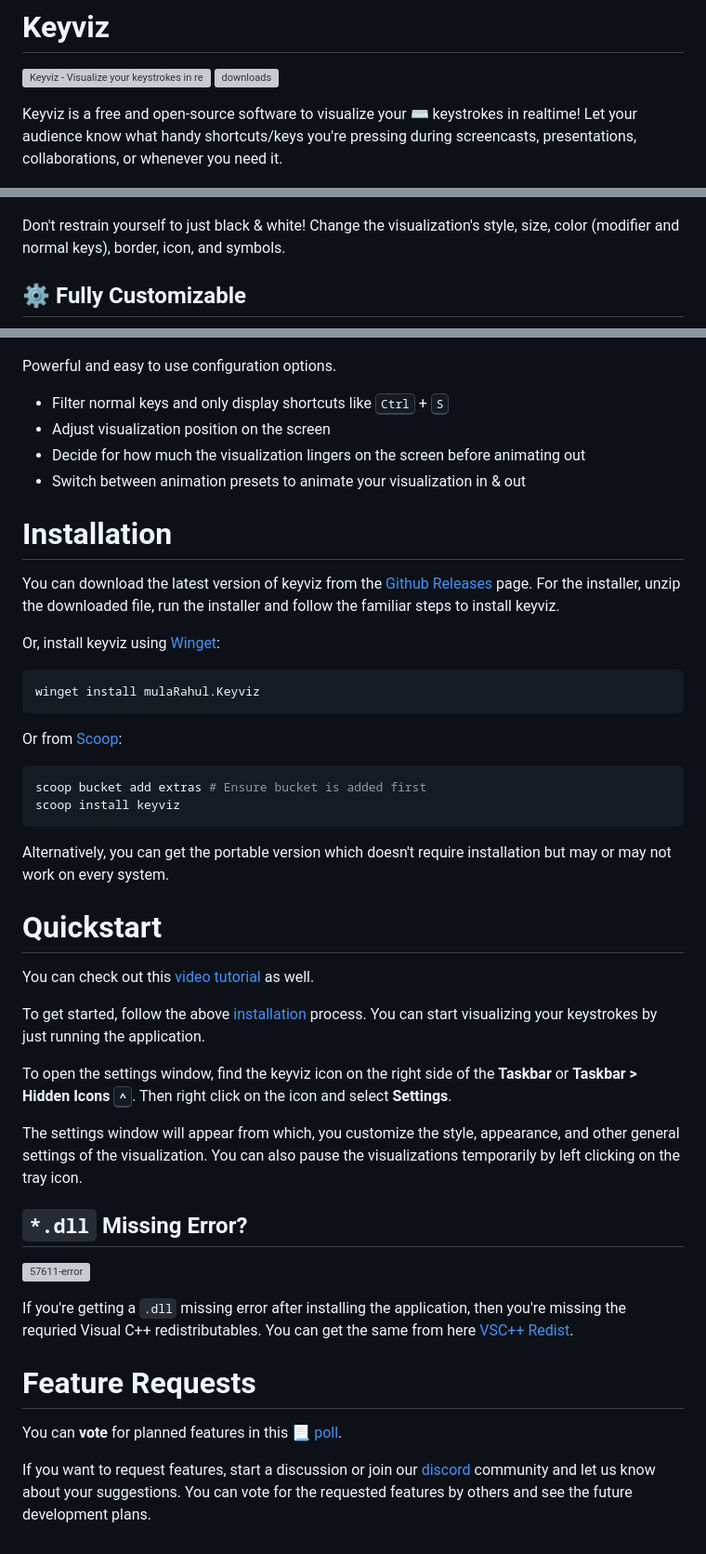
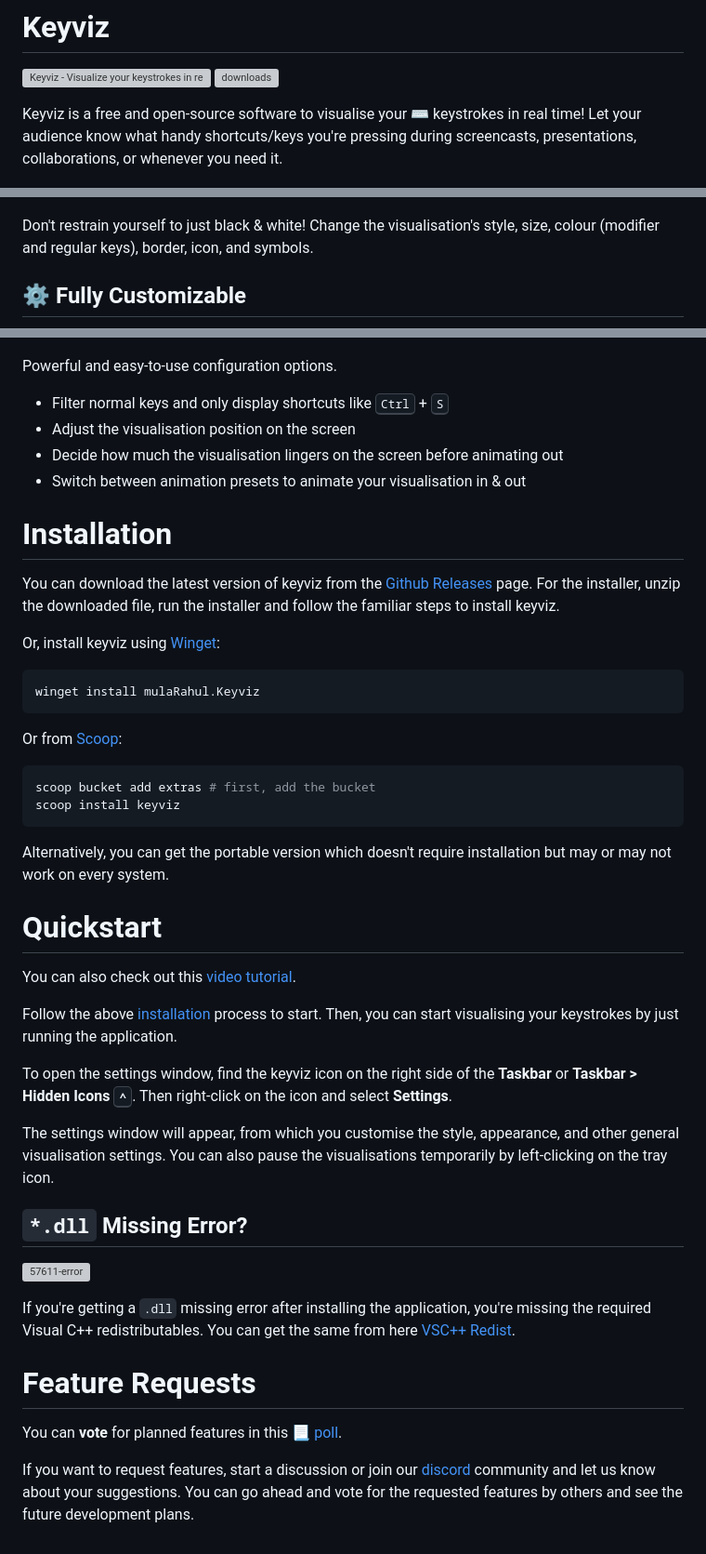
Before and after one commit to mulaRahul/keyviz, a Markdown page: README.md, 3 parts joined by grey strips. Shown at 93% size. Rendered like a GitHub page; grey boxes are pictures that could not be loaded.

Commit message:
📝 update copy

````diff
--- a/README.md
+++ b/README.md
@@ -3,23 +3,23 @@
 <a href="https://www.producthunt.com/posts/keyviz?utm_source=badge-featured&utm_medium=badge&utm_souce=badge-keyviz" target="_blank"><img src="https://api.producthunt.com/widgets/embed-image/v1/featured.svg?post_id=354216&theme=neutral" alt="Keyviz - Visualize&#0032;your&#0032;keystrokes&#0032;in&#0032;real&#0045;time | Product Hunt" style="width: 96px; height: 20px;" width="96" height="20" /></a>
 ![downloads](https://img.shields.io/github/downloads/mulaRahul/keyviz/total?color=fff)
 
-Keyviz is a free and open-source software to visualize your ⌨️ keystrokes in realtime! Let your audience know what handy shortcuts/keys you're pressing during screencasts, presentations, collaborations, or whenever you need it.
+Keyviz is a free and open-source software to visualise your ⌨️ keystrokes in real time! Let your audience know what handy shortcuts/keys you're pressing during screencasts, presentations, collaborations, or whenever you need it.
 
 ![keyviz-preview](previews/key-visual.png)
 
 ## 🦄 Style
 ![multiple-styles](previews/multiple-styles.png)
 
-Don't restrain yourself to just black & white! Change the visualization's style, size, color (modifier and normal keys), border, icon, and symbols.
+Don't restrain yourself to just black & white! Change the visualisation's style, size, colour (modifier and regular keys), border, icon, and symbols.
 
 ## ⚙️ Fully Customizable
 ![keyviz-settings](previews/settings-window.png)
 
-Powerful and easy to use configuration options.
+Powerful and easy-to-use configuration options.
 - Filter normal keys and only display shortcuts like <kbd>Ctrl</kbd> + <kbd>S</kbd>
-- Adjust visualization position on the screen
-- Decide for how much the visualization lingers on the screen before animating out
-- Switch between animation presets to animate your visualization in & out
+- Adjust the visualisation position on the screen
+- Decide how much the visualisation lingers on the screen before animating out
+- Switch between animation presets to animate your visualisation in & out
 
 # Installation
 You can download the latest version of keyviz from the [Github Releases](https://github.com/mulaRahul/keyviz/releases) page. For the installer, unzip the downloaded file, run the installer and follow the familiar steps to install keyviz.
@@ -31,28 +31,28 @@ winget install mulaRahul.Keyviz
 
 Or from [Scoop](https://scoop.sh/):
 ```powershell
-scoop bucket add extras # Ensure bucket is added first
+scoop bucket add extras # first, add the bucket
 scoop install keyviz
 ```
 
 Alternatively, you can get the portable version which doesn't require installation but may or may not work on every system.
 
 # Quickstart
-You can check out this [video tutorial](https://youtu.be/FwuTqWzlRSc) as well.
+You can also check out this [video tutorial](https://youtu.be/FwuTqWzlRSc).
 
-To get started, follow the above [installation](#installation) process. You can start visualizing your keystrokes by just running the application.
+Follow the above [installation](#installation) process to start. Then, you can start visualising your keystrokes by just running the application.
 
-To open the settings window, find the keyviz icon on the right side of the **Taskbar** or **Taskbar > Hidden Icons <kbd>^</kbd>**. Then right click on the icon and select **Settings**.
+To open the settings window, find the keyviz icon on the right side of the **Taskbar** or **Taskbar > Hidden Icons <kbd>^</kbd>**. Then right-click on the icon and select **Settings**.
 
-The settings window will appear from which, you customize the style, appearance, and other general settings of the visualization. You can also pause the visualizations temporarily by left clicking on the tray icon.
+The settings window will appear, from which you customise the style, appearance, and other general visualisation settings. You can also pause the visualisations temporarily by left-clicking on the tray icon.
 
 ## `*.dll` Missing Error?
 
 ![57611-error](https://user-images.githubusercontent.com/96373135/208227804-315e4ab9-b846-4266-87f7-789bf6ef1922.png)
 
-If you're getting a `.dll` missing error after installing the application, then you're missing the requried Visual C++ redistributables. You can get the same from here [VSC++ Redist](https://learn.microsoft.com/en-us/cpp/windows/latest-supported-vc-redist?view=msvc-170).
+If you're getting a `.dll` missing error after installing the application, you're missing the required Visual C++ redistributables. You can get the same from here [VSC++ Redist](https://learn.microsoft.com/en-us/cpp/windows/latest-supported-vc-redist?view=msvc-170).
 
 # Feature Requests
 You can **vote** for planned features in this [📃 poll](https://github.com/mulaRahul/keyviz/discussions/36).
 
-If you want to request features, start a discussion or join our [discord](https://discord.gg/qyrKWCvtEq) community and let us know about your suggestions. You can vote for the requested features by others and see the future development plans.
+If you want to request features, start a discussion or join our [discord](https://discord.gg/qyrKWCvtEq) community and let us know about your suggestions. You can go ahead and vote for the requested features by others and see the future development plans.
````
